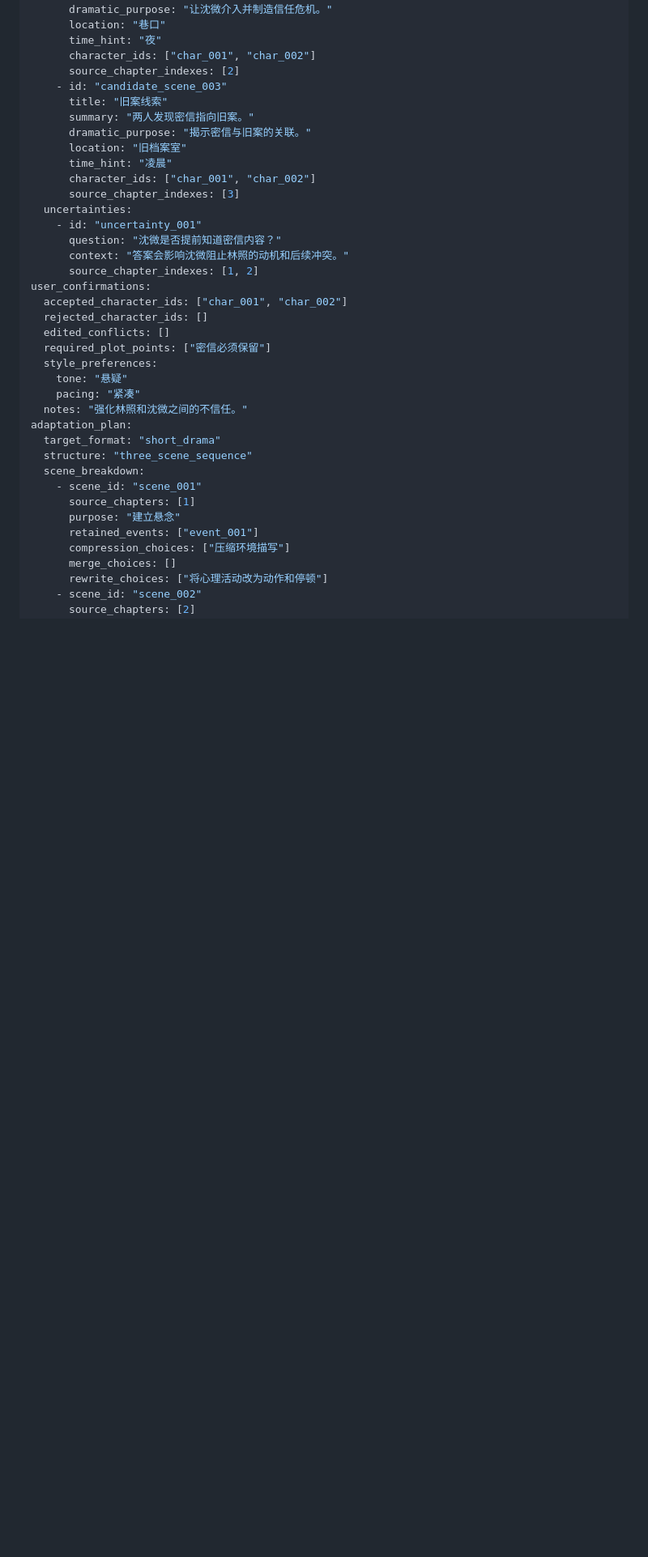
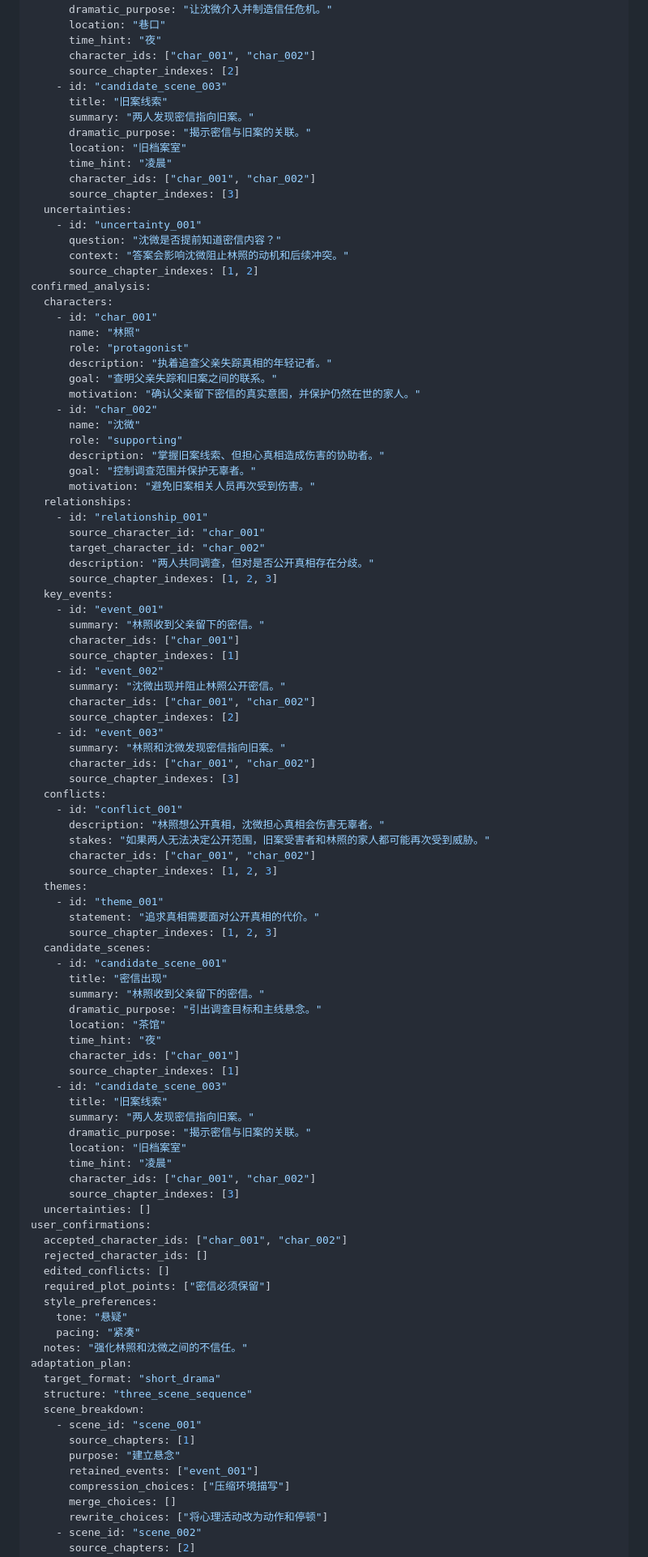
Before and after one commit to douzhenyu/ScriptWeaver, a Markdown page: docs/screenplay-yaml-schema.md, the part around one of its changes. Shown at 81% size. Rendered like a GitHub page; blank space fills up the shorter version.

Commit message:
docs: document confirmed analysis YAML schema

```diff
--- a/docs/screenplay-yaml-schema.md
+++ b/docs/screenplay-yaml-schema.md
@@ -418,6 +452,67 @@ ai_analysis:
       question: "沈微是否提前知道密信内容？"
       context: "答案会影响沈微阻止林照的动机和后续冲突。"
       source_chapter_indexes: [1, 2]
+confirmed_analysis:
+  characters:
+    - id: "char_001"
+      name: "林照"
+      role: "protagonist"
+      description: "执着追查父亲失踪真相的年轻记者。"
+      goal: "查明父亲失踪和旧案之间的联系。"
+      motivation: "确认父亲留下密信的真实意图，并保护仍然在世的家人。"
+    - id: "char_002"
+      name: "沈微"
+      role: "supporting"
+      description: "掌握旧案线索、但担心真相造成伤害的协助者。"
+      goal: "控制调查范围并保护无辜者。"
+      motivation: "避免旧案相关人员再次受到伤害。"
+  relationships:
+    - id: "relationship_001"
+      source_character_id: "char_001"
+      target_character_id: "char_002"
+      description: "两人共同调查，但对是否公开真相存在分歧。"
+      source_chapter_indexes: [1, 2, 3]
+  key_events:
+    - id: "event_001"
+      summary: "林照收到父亲留下的密信。"
+      character_ids: ["char_001"]
+      source_chapter_indexes: [1]
+    - id: "event_002"
+      summary: "沈微出现并阻止林照公开密信。"
+      character_ids: ["char_001", "char_002"]
+      source_chapter_indexes: [2]
+    - id: "event_003"
+      summary: "林照和沈微发现密信指向旧案。"
+      character_ids: ["char_001", "char_002"]
+      source_chapter_indexes: [3]
+  conflicts:
+    - id: "conflict_001"
+      description: "林照想公开真相，沈微担心真相会伤害无辜者。"
+      stakes: "如果两人无法决定公开范围，旧案受害者和林照的家人都可能再次受到威胁。"
+      character_ids: ["char_001", "char_002"]
+      source_chapter_indexes: [1, 2, 3]
+  themes:
+    - id: "theme_001"
+      statement: "追求真相需要面对公开真相的代价。"
+      source_chapter_indexes: [1, 2, 3]
+  candidate_scenes:
+    - id: "candidate_scene_001"
+      title: "密信出现"
+      summary: "林照收到父亲留下的密信。"
+      dramatic_purpose: "引出调查目标和主线悬念。"
+      location: "茶馆"
+      time_hint: "夜"
+      character_ids: ["char_001"]
+      source_chapter_indexes: [1]
+    - id: "candidate_scene_003"
+      title: "旧案线索"
+      summary: "两人发现密信指向旧案。"
+      dramatic_purpose: "揭示密信与旧案的关联。"
+      location: "旧档案室"
+      time_hint: "凌晨"
+      character_ids: ["char_001", "char_002"]
+      source_chapter_indexes: [3]
+  uncertainties: []
 user_confirmations:
   accepted_character_ids: ["char_001", "char_002"]
   rejected_character_ids: []
```
Also changed, not shown: other parts of docs/screenplay-yaml-schema.md (+43 -3 lines).
